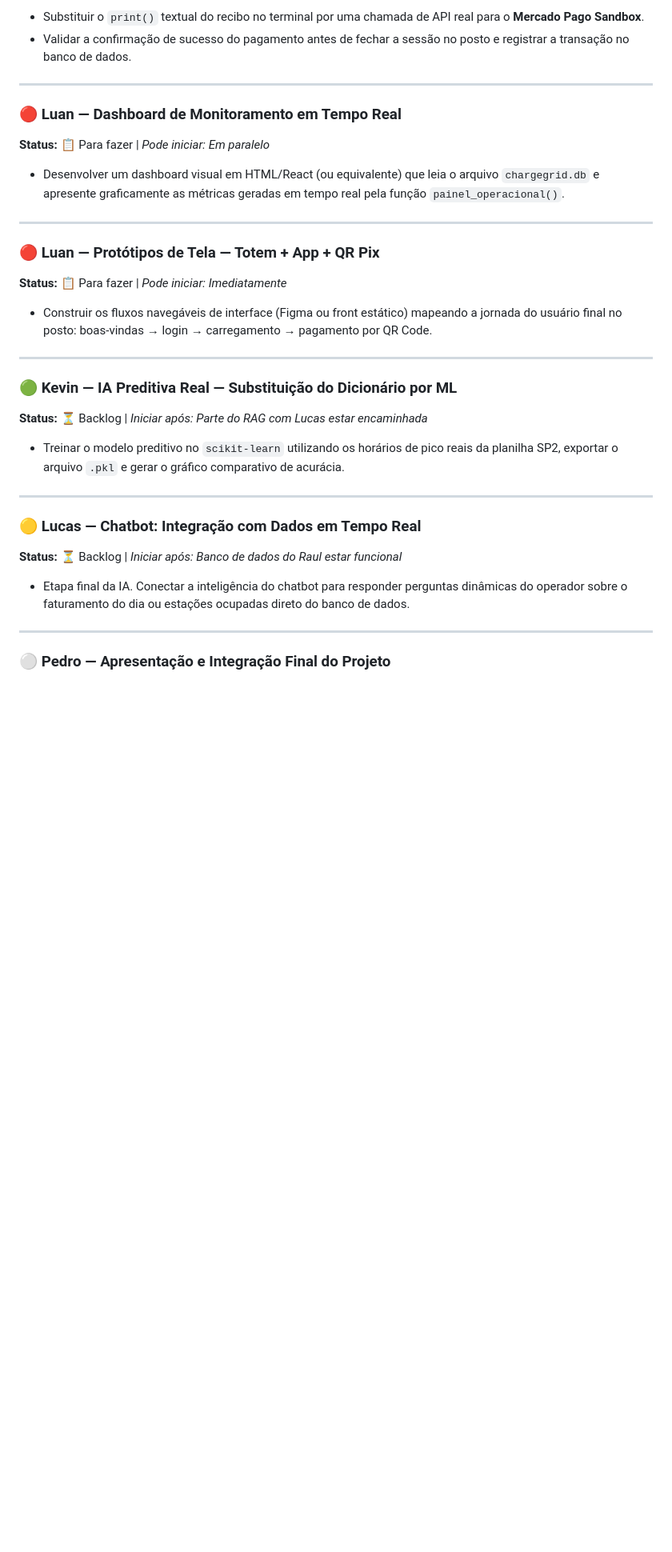
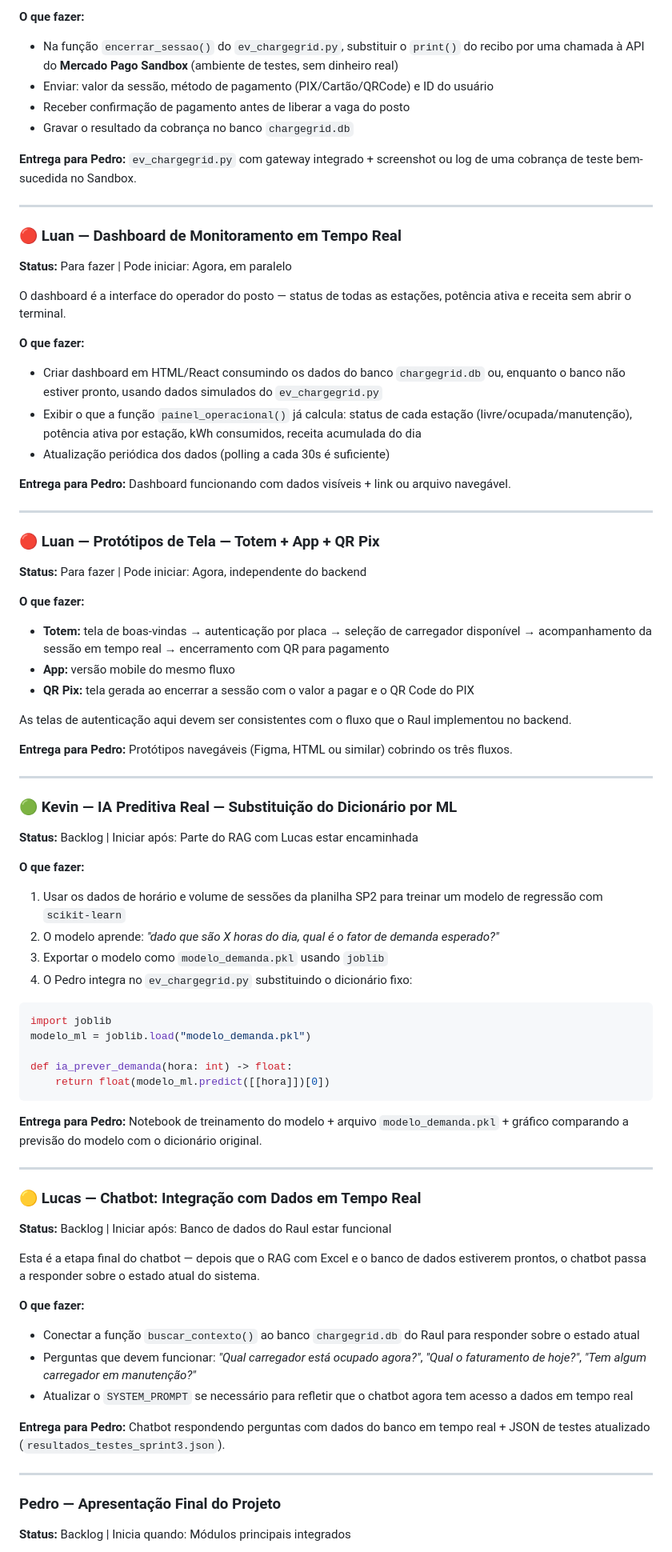
Before and after one commit to pedrosampaiom2007-gif/Sistema-charge-gridd, a Markdown page: README.md, the part around one of its changes. Shown at 80% size. Drawn GitHub-style; blank space fills up the shorter version.

````diff
--- a/README.md
+++ b/README.md
@@ -168,40 +230,77 @@ Substituição de dados mocados por dados reais extraídos da planilha de análi
 
-* Substituir o `print()` textual do recibo no terminal por uma chamada de API real para o **Mercado Pago Sandbox**.
-* Validar a confirmação de sucesso do pagamento antes de fechar a sessão no posto e registrar a transação no banco de dados.
+**O que fazer:**
+- Na função `encerrar_sessao()` do `ev_chargegrid.py`, substituir o `print()` do recibo por uma chamada à API do **Mercado Pago Sandbox** (ambiente de testes, sem dinheiro real)
+- Enviar: valor da sessão, método de pagamento (PIX/Cartão/QRCode) e ID do usuário
+- Receber confirmação de pagamento antes de liberar a vaga do posto
+- Gravar o resultado da cobrança no banco `chargegrid.db`
+
+**Entrega para Pedro:** `ev_chargegrid.py` com gateway integrado + screenshot ou log de uma cobrança de teste bem-sucedida no Sandbox.
 
 ---
 
 ### 🔴 Luan — Dashboard de Monitoramento em Tempo Real
+**Status:** Para fazer | Pode iniciar: Agora, em paralelo
 
-**Status:** 📋 Para fazer | *Pode iniciar: Em paralelo*
+O dashboard é a interface do operador do posto — status de todas as estações, potência ativa e receita sem abrir o terminal.
 
-* Desenvolver um dashboard visual em HTML/React (ou equivalente) que leia o arquivo `chargegrid.db` e apresente graficamente as métricas geradas em tempo real pela função `painel_operacional()`.
+**O que fazer:**
+- Criar dashboard em HTML/React consumindo os dados do banco `chargegrid.db` ou, enquanto o banco não estiver pronto, usando dados simulados do `ev_chargegrid.py`
+- Exibir o que a função `painel_operacional()` já calcula: status de cada estação (livre/ocupada/manutenção), potência ativa por estação, kWh consumidos, receita acumulada do dia
+- Atualização periódica dos dados (polling a cada 30s é suficiente)
+
+**Entrega para Pedro:** Dashboard funcionando com dados visíveis + link ou arquivo navegável.
 
 ---
 
 ### 🔴 Luan — Protótipos de Tela — Totem + App + QR Pix
+**Status:** Para fazer | Pode iniciar: Agora, independente do backend
 
-**Status:** 📋 Para fazer | *Pode iniciar: Imediatamente*
+**O que fazer:**
+- **Totem:** tela de boas-vindas → autenticação por placa → seleção de carregador disponível → acompanhamento da sessão em tempo real → encerramento com QR para pagamento
+- **App:** versão mobile do mesmo fluxo
+- **QR Pix:** tela gerada ao encerrar a sessão com o valor a pagar e o QR Code do PIX
 
-* Construir os fluxos navegáveis de interface (Figma ou front estático) mapeando a jornada do usuário final no posto: boas-vindas → login → carregamento → pagamento por QR Code.
+As telas de autenticação aqui devem ser consistentes com o fluxo que o Raul implementou no backend.
+
+**Entrega para Pedro:** Protótipos navegáveis (Figma, HTML ou similar) cobrindo os três fluxos.
 
 ---
 
 ### 🟢 Kevin — IA Preditiva Real — Substituição do Dicionário por ML
+**Status:** Backlog | Iniciar após: Parte do RAG com Lucas estar encaminhada
 
-**Status:** ⏳ Backlog | *Iniciar após: Parte do RAG com Lucas estar encaminhada*
+**O que fazer:**
+1. Usar os dados de horário e volume de sessões da planilha SP2 para treinar um modelo de regressão com `scikit-learn`
+2. O modelo aprende: *"dado que são X horas do dia, qual é o fator de demanda esperado?"*
+3. Exportar o modelo como `modelo_demanda.pkl` usando `joblib`
+4. O Pedro integra no `ev_chargegrid.py` substituindo o dicionário fixo:
 
-* Treinar o modelo preditivo no `scikit-learn` utilizando os horários de pico reais da planilha SP2, exportar o arquivo `.pkl` e gerar o gráfico comparativo de acurácia.
+```python
+import joblib
+modelo_ml = joblib.load("modelo_demanda.pkl")
+
+def ia_prever_demanda(hora: int) -> float:
+    return float(modelo_ml.predict([[hora]])[0])
+```
+
+**Entrega para Pedro:** Notebook de treinamento do modelo + arquivo `modelo_demanda.pkl` + gráfico comparando a previsão do modelo com o dicionário original.
 
 ---
 
 ### 🟡 Lucas — Chatbot: Integração com Dados em Tempo Real
+**Status:** Backlog | Iniciar após: Banco de dados do Raul estar funcional
 
-**Status:** ⏳ Backlog | *Iniciar após: Banco de dados do Raul estar funcional*
+Esta é a etapa final do chatbot — depois que o RAG com Excel e o banco de dados estiverem prontos, o chatbot passa a responder sobre o estado atual do sistema.
 
-* Etapa final da IA. Conectar a inteligência do chatbot para responder perguntas dinâmicas do operador sobre o faturamento do dia ou estações ocupadas direto do banco de dados.
+**O que fazer:**
+- Conectar a função `buscar_contexto()` ao banco `chargegrid.db` do Raul para responder sobre o estado atual
+- Perguntas que devem funcionar: *"Qual carregador está ocupado agora?"*, *"Qual o faturamento de hoje?"*, *"Tem algum carregador em manutenção?"*
+- Atualizar o `SYSTEM_PROMPT` se necessário para refletir que o chatbot agora tem acesso a dados em tempo real
+
+**Entrega para Pedro:** Chatbot respondendo perguntas com dados do banco em tempo real + JSON de testes atualizado (`resultados_testes_sprint3.json`).
 
 ---
 
-### ⚪ Pedro — Apresentação e Integração Final do Projeto
+### Pedro — Apresentação Final do Projeto
+**Status:** Backlog | Inicia quando: Módulos principais integrados
 
````
Also changed, not shown: other parts of README.md (+135 -76 lines).
